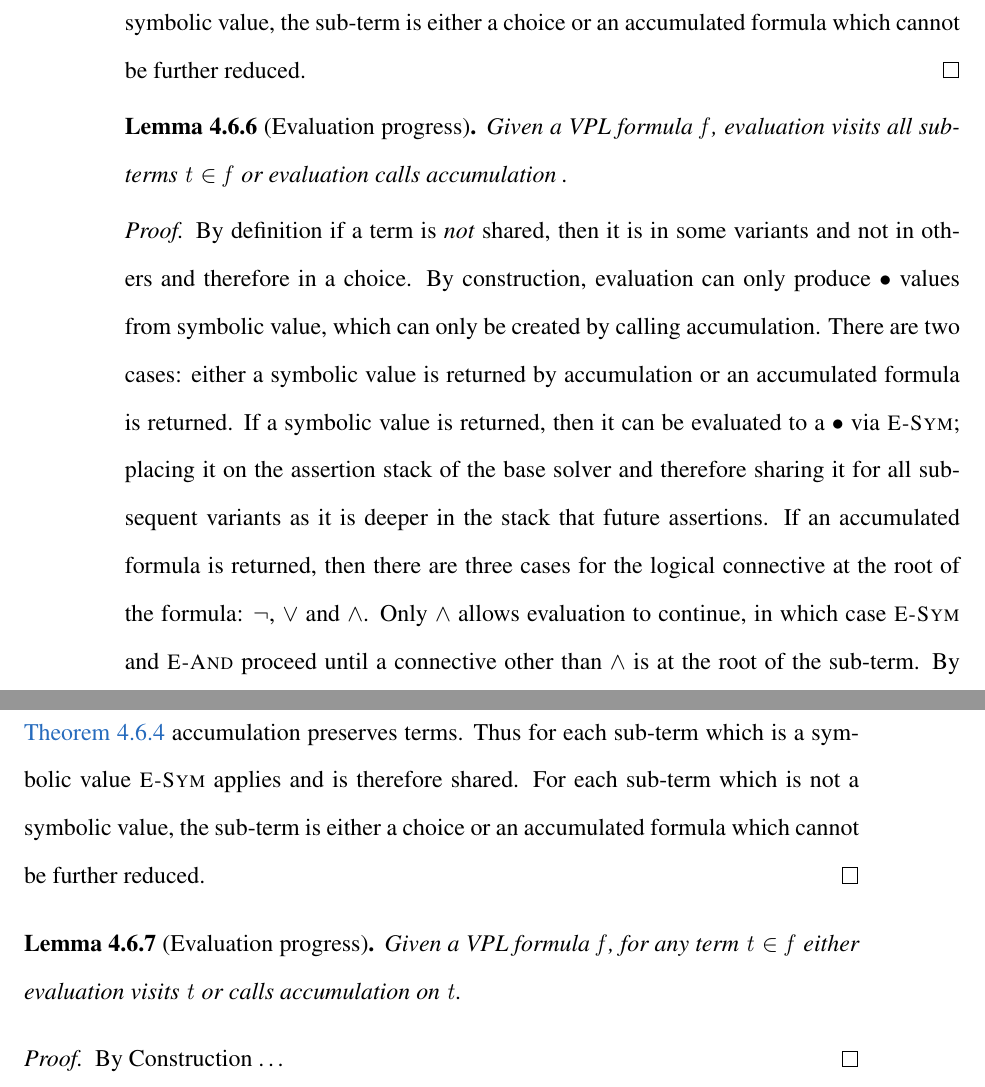
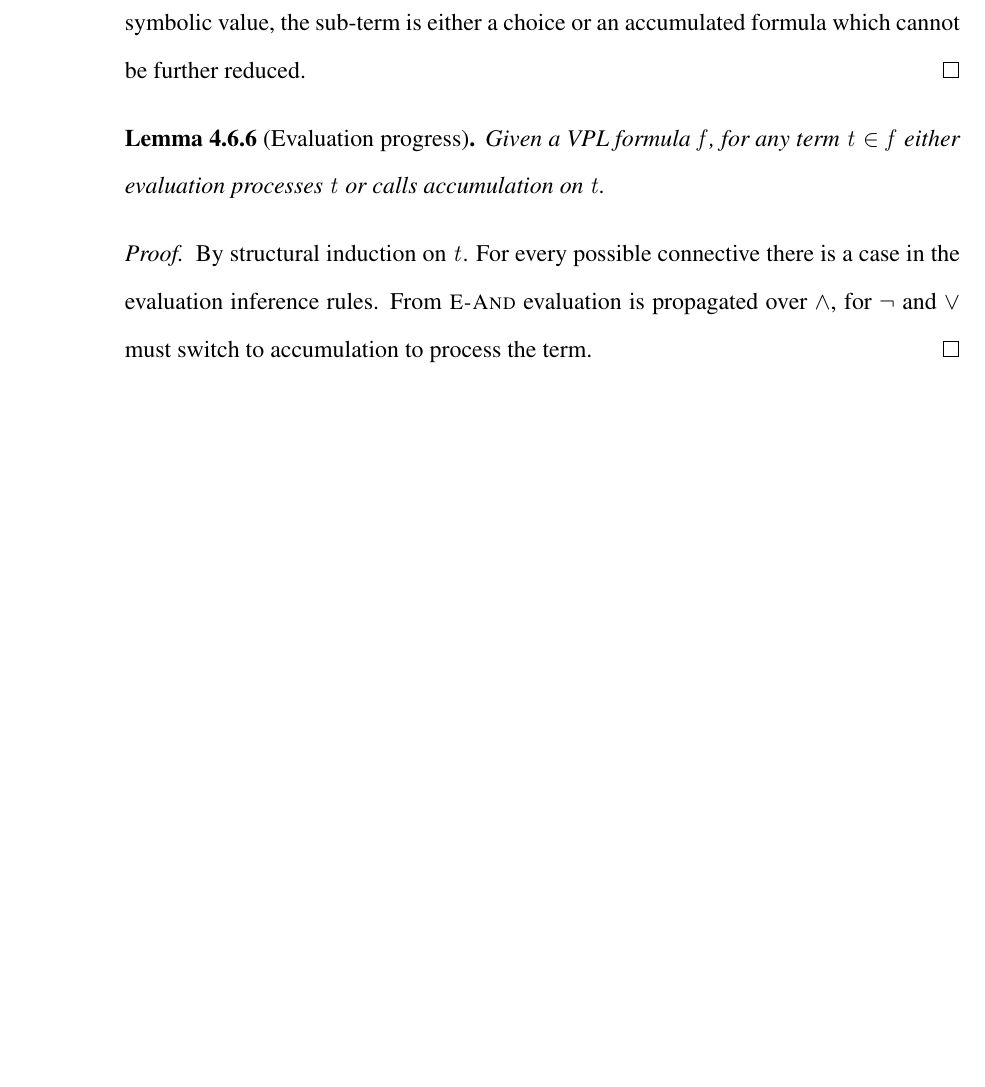
Before and after one commit to doyougnu/PhD_Thesis, a LaTeX thesis (thesis.tex, which reads Chapters/Vsat/Variation_Preservation.tex): two parts of pages 73 and 74 of 168 before the commit and part of page 73 of 168 after it, the two joined at a grey line, cut so that both start at the same text, the shorter picture padded with empty space. Compiled offline with pdfLaTeX.

Commit message:
evaluation progress

```diff
--- a/Chapters/Vsat/Variation_Preservation.tex
+++ b/Chapters/Vsat/Variation_Preservation.tex
@@ -128,38 +128,15 @@ Similarly we must show that terms are not lost during evaluation:
 
 \begin{lemma}[Evaluation progress]
   \label{lemma:ev:all-terms}
-  Given a \ac{vpl} formula \fV{}, evaluation visits all sub-terms $\tV{} \in
-  \fV{}$ or evaluation calls accumulation .
+  Given a \ac{vpl} formula \fV{}, for any term $\tV{} \in \fV{}$ either
+  evaluation processes \tV{} or calls accumulation on \tV{}.
 \end{lemma}
 %
 \begin{proof}
-  By definition if a term is \emph{not} shared, then it is in some variants and
-  not in others and therefore in a choice. By construction, evaluation can only
-  produce \unit{} values from symbolic value, which can only be created by
-  calling accumulation. There are two cases: either a symbolic value is returned
-  by accumulation or an accumulated formula is returned. If a symbolic value is
-  returned, then it can be evaluated to a \unit{} via \evSym{}; placing it on
-  the assertion stack of the base solver and therefore sharing it for all
-  subsequent variants as it is deeper in the stack that future assertions. If an
-  accumulated formula is returned, then there are three cases for the logical
-  connective at the root of the formula: $\neg$, $\vee$ and $\wedge$. Only
-  $\wedge$ allows evaluation to continue, in which case \evSym{} and \evAnd{}
-  proceed until a connective other than $\wedge$ is at the root of the sub-term.
-  By \autoref{thm:accumulation:term-preserving} accumulation preserves terms.
-  Thus for each sub-term which is a symbolic value \evSym{} applies and is
-  therefore shared. For each sub-term which is not a symbolic value, the
-  sub-term is either a choice or an accumulated formula which cannot be further
-  reduced.
-\end{proof}
-
-\begin{lemma}[Evaluation progress]
-  \label{lemma:ev:all-terms}
-  Given a \ac{vpl} formula \fV{}, for any term $\tV{} \in \fV{}$ either
-  evaluation visits \tV{} or calls accumulation on \tV{}.
-\end{lemma}
-%
-\begin{proof}
-  By Construction \ldots{}
+  By structural induction on \tV{}. For every possible connective there is a
+  case in the evaluation inference rules. From \evAnd{} evaluation is
+  propagated over $\wedge$, for $\neg$ and $\vee$ must switch to accumulation to
+  process the term.
 \end{proof}
 
 %%% Local Variables:
```
